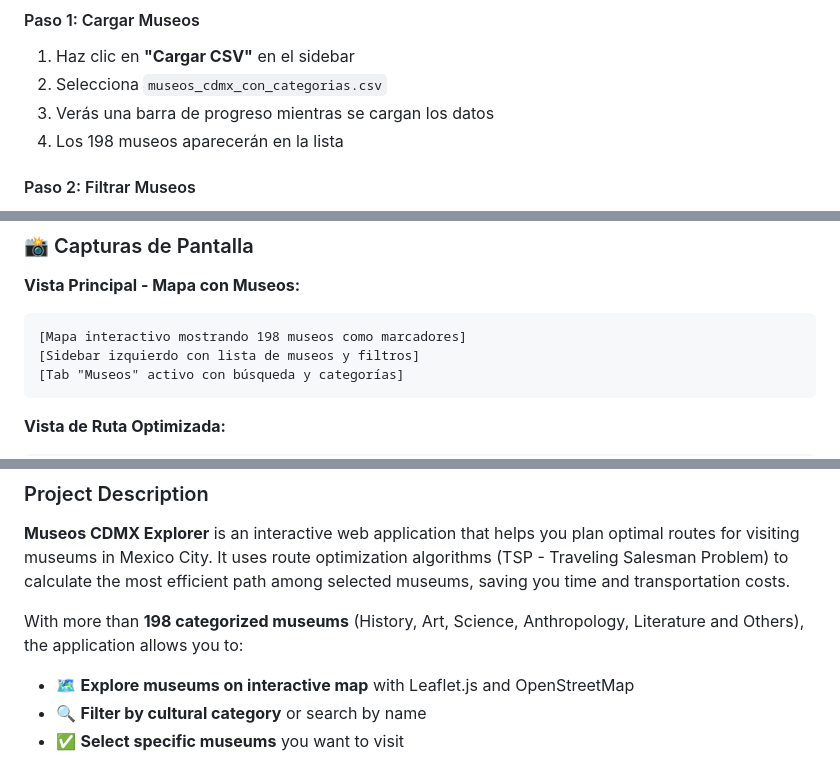
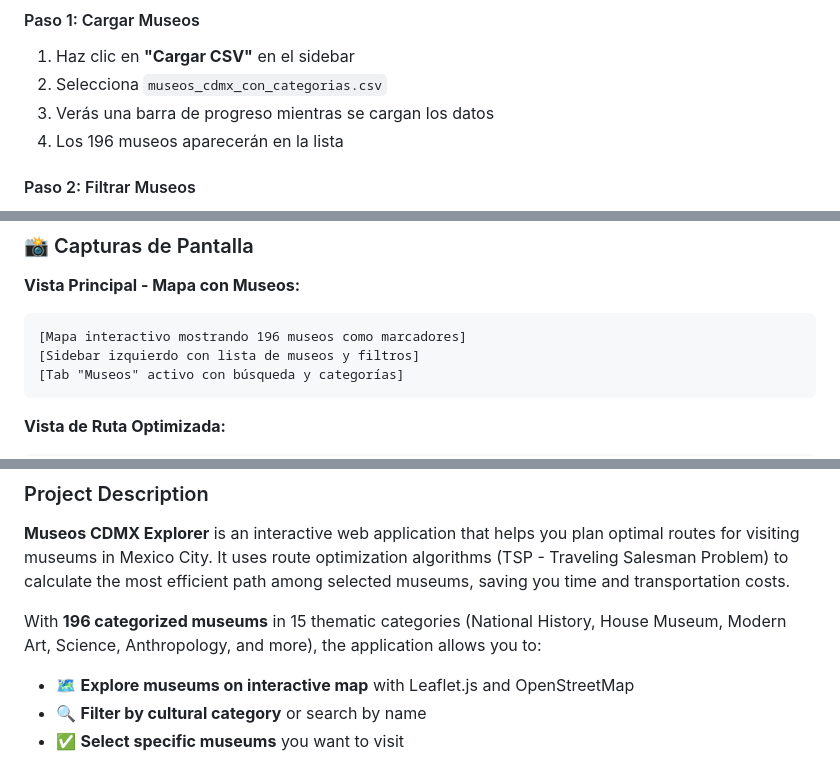
Before and after one commit to TheJorseman/CDMX-MUSEOS, a Markdown page: README.md, 3 parts joined by grey strips. Drawn GitHub-style.

````diff
--- a/README.md
+++ b/README.md
@@ -49,7 +49,7 @@ Con más de **198 museos** categorizados (Historia, Arte, Ciencia, Antropología
 1. Haz clic en **"Cargar CSV"** en el sidebar
 2. Selecciona `museos_cdmx_con_categorias.csv`
 3. Verás una barra de progreso mientras se cargan los datos
-4. Los 198 museos aparecerán en la lista
+4. Los 196 museos aparecerán en la lista
 
 #### Paso 2: Filtrar Museos
 - **Por categoría:** Marca las categorías que te interesan
@@ -173,7 +182,7 @@ Ver [ARQUITECTURA_TECNICA.md](ARQUITECTURA_TECNICA.md) para detalles completos.
 
 **Vista Principal - Mapa con Museos:**
 ```
-[Mapa interactivo mostrando 198 museos como marcadores]
+[Mapa interactivo mostrando 196 museos como marcadores]
 [Sidebar izquierdo con lista de museos y filtros]
 [Tab "Museos" activo con búsqueda y categorías]
 ```
@@ -236,7 +245,7 @@ Para reportar bugs o sugerencias:
 
 **Museos CDMX Explorer** is an interactive web application that helps you plan optimal routes for visiting museums in Mexico City. It uses route optimization algorithms (TSP - Traveling Salesman Problem) to calculate the most efficient path among selected museums, saving you time and transportation costs.
 
-With more than **198 categorized museums** (History, Art, Science, Anthropology, Literature and Others), the application allows you to:
+With **196 categorized museums** in 15 thematic categories (National History, House Museum, Modern Art, Science, Anthropology, and more), the application allows you to:
 - 🗺️ **Explore museums on interactive map** with Leaflet.js and OpenStreetMap
 - 🔍 **Filter by cultural category** or search by name
 - ✅ **Select specific museums** you want to visit
````
Also changed, not shown: other parts of README.md (+48 -30 lines).
